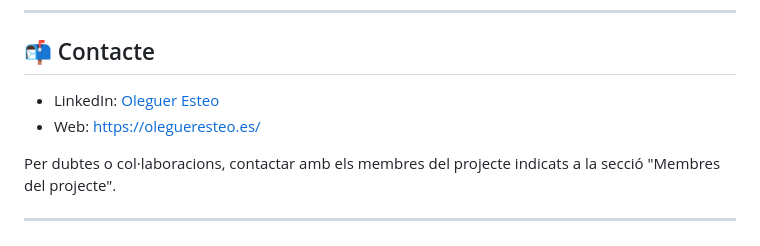
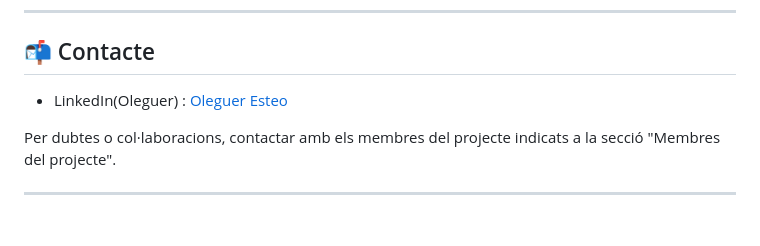
Before and after one commit to joysantalola/meteosapa, a Markdown page: README.md, the part around the change. Rendered like a GitHub page.

Commit message:
Update contact information format in README

```diff
--- a/README.md
+++ b/README.md
@@ -150,8 +150,7 @@ aleatoridades.py     -> Script Python per generar dades de prova
 
 ## 📬 Contacte
 
-- LinkedIn: [Oleguer Esteo](https://www.linkedin.com/in/oleguer-esteo-mart%C3%ADnez/)
-- Web: [https://olegueresteo.es/](https://olegueresteo.es/)
+- LinkedIn(Oleguer) : [Oleguer Esteo](https://www.linkedin.com/in/oleguer-esteo-mart%C3%ADnez/)
 
 Per dubtes o col·laboracions, contactar amb els membres del projecte indicats a la secció "Membres del projecte".
 
```
